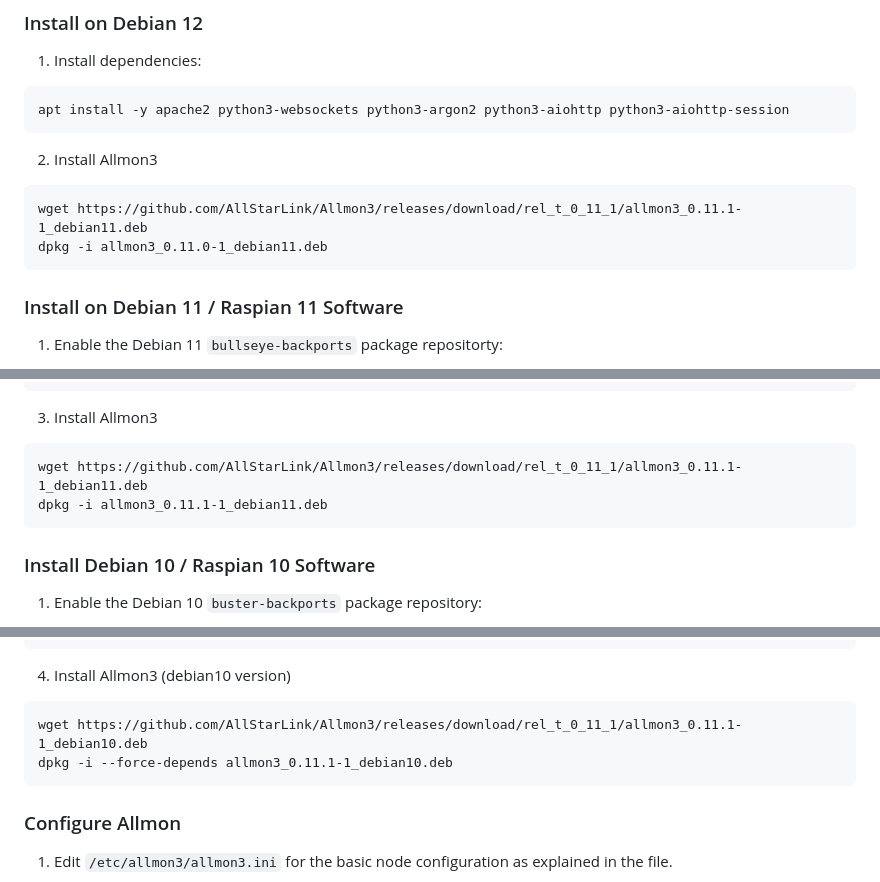
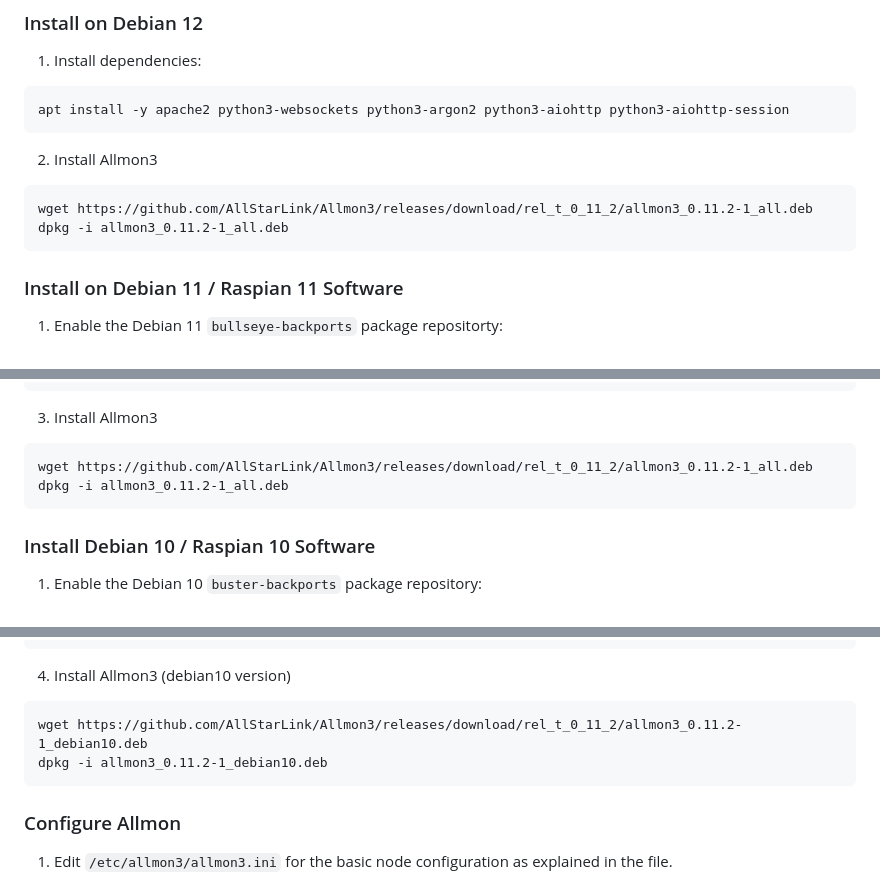
Before and after one commit to AllStarLink/Allmon3, a Markdown page: README.md, 3 parts joined by grey strips. GitHub-like rendering.

Commit message:
updated for 0.11.2

````diff
--- a/README.md
+++ b/README.md
@@ -36,8 +36,8 @@ apt install -y apache2 python3-websockets python3-argon2 python3-aiohttp python3
 ```
 2. Install Allmon3
 ```
-wget https://github.com/AllStarLink/Allmon3/releases/download/rel_t_0_11_1/allmon3_0.11.1-1_debian11.deb
-dpkg -i allmon3_0.11.0-1_debian11.deb
+wget https://github.com/AllStarLink/Allmon3/releases/download/rel_t_0_11_2/allmon3_0.11.2-1_all.deb
+dpkg -i allmon3_0.11.2-1_all.deb
 ```
 
 ### Install on Debian 11 / Raspian 11 Software
@@ -57,8 +57,8 @@ apt install -y -t bullseye-backports python3-websockets python3-aiohttp python3-
 
 3. Install Allmon3
 ```
-wget https://github.com/AllStarLink/Allmon3/releases/download/rel_t_0_11_1/allmon3_0.11.1-1_debian11.deb
-dpkg -i allmon3_0.11.1-1_debian11.deb
+wget https://github.com/AllStarLink/Allmon3/releases/download/rel_t_0_11_2/allmon3_0.11.2-1_all.deb
+dpkg -i allmon3_0.11.2-1_all.deb
 ```
 
 ### Install Debian 10 / Raspian 10 Software
@@ -86,8 +86,8 @@ pip3 install websockets
 
 4. Install Allmon3 (debian10 version)
 ```
-wget https://github.com/AllStarLink/Allmon3/releases/download/rel_t_0_11_1/allmon3_0.11.1-1_debian10.deb
-dpkg -i --force-depends allmon3_0.11.1-1_debian10.deb
+wget https://github.com/AllStarLink/Allmon3/releases/download/rel_t_0_11_2/allmon3_0.11.2-1_debian10.deb
+dpkg -i allmon3_0.11.2-1_debian10.deb
 ```
 
 ### Configure Allmon
````
